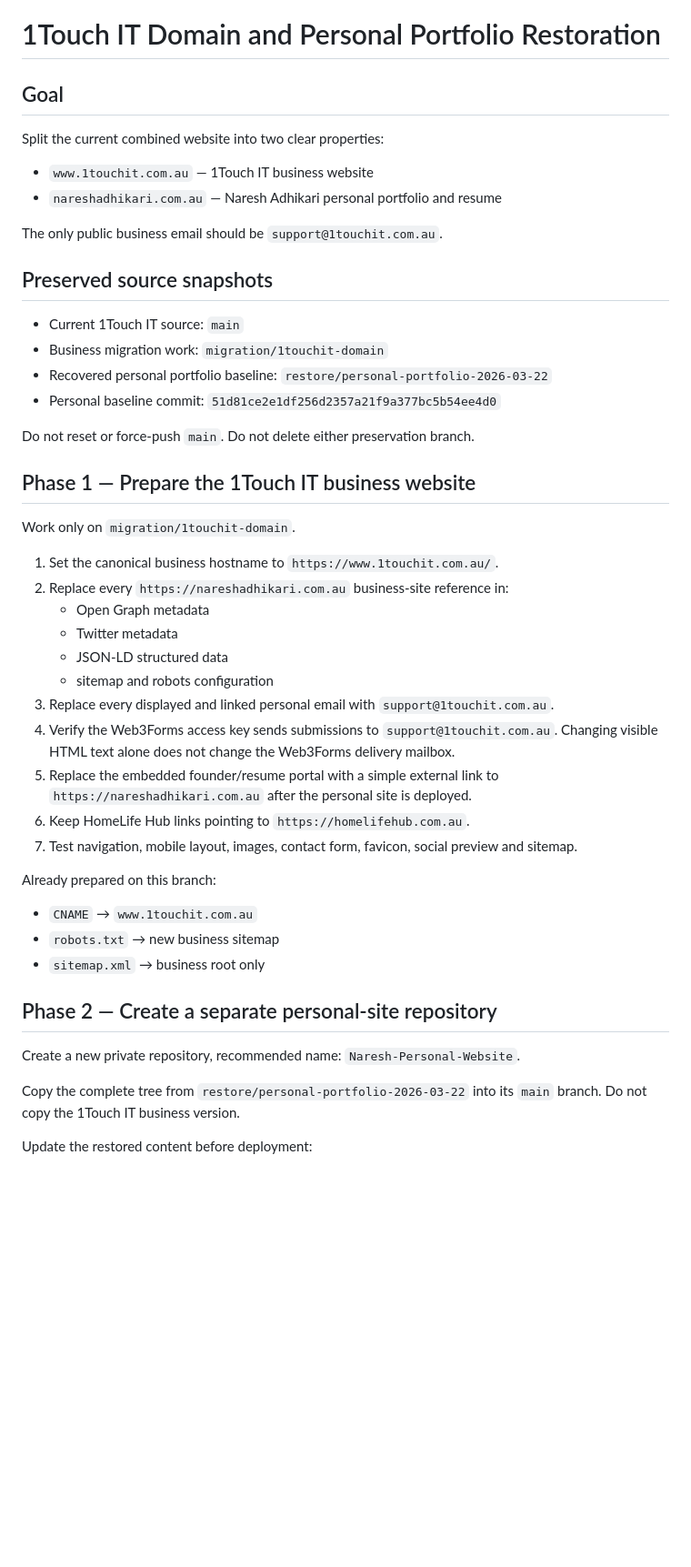
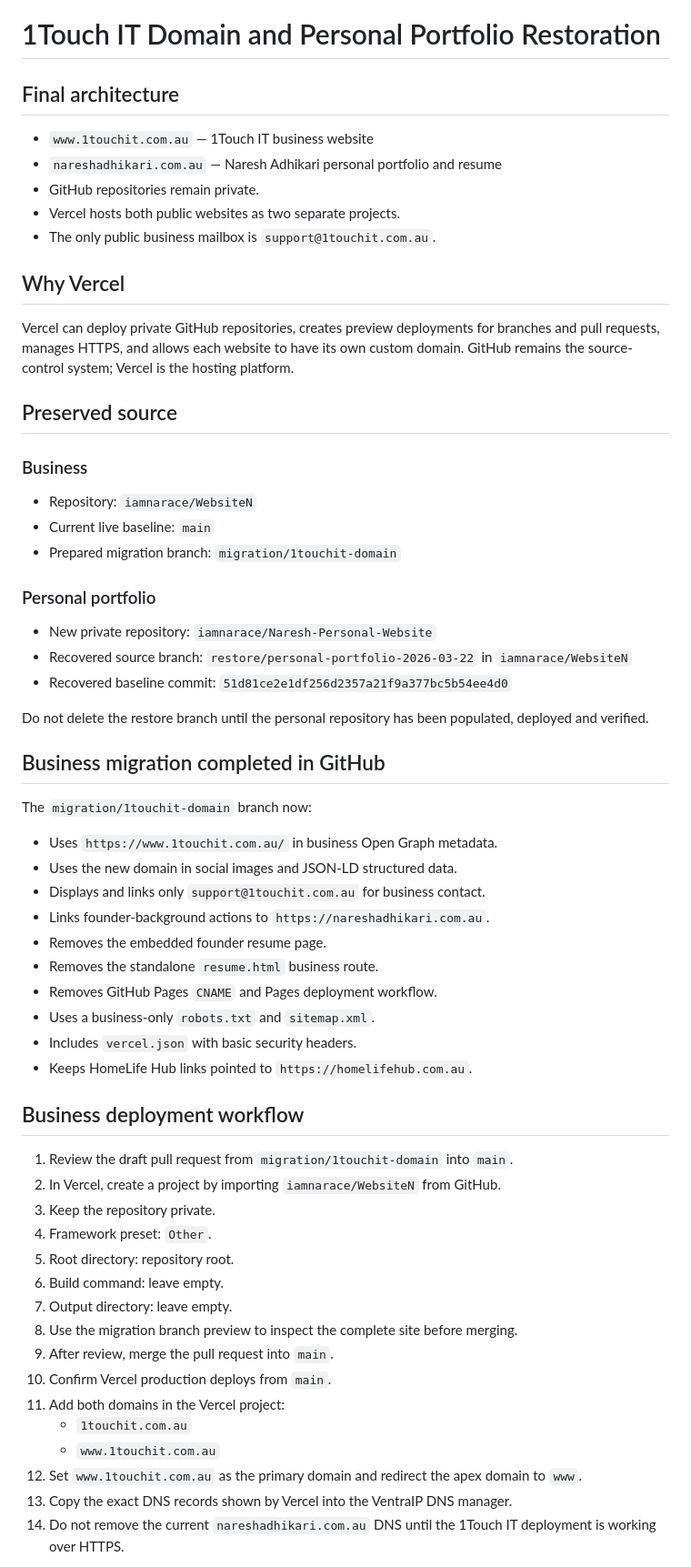
Before and after one commit to iamnarace/WebsiteN, a Markdown page: docs/1touch-domain-and-personal-site-migration.md, the part around one of its changes. Shown at 91% size. GitHub-like rendering; blank space fills up the shorter version.

Commit message:
docs: update migration plan for private GitHub repos and Vercel

```diff
--- a/docs/1touch-domain-and-personal-site-migration.md
+++ b/docs/1touch-domain-and-personal-site-migration.md
@@ -1,50 +1,64 @@
 # 1Touch IT Domain and Personal Portfolio Restoration
 
-## Goal
-
-Split the current combined website into two clear properties:
+## Final architecture
 
 - `www.1touchit.com.au` — 1Touch IT business website
 - `nareshadhikari.com.au` — Naresh Adhikari personal portfolio and resume
+- GitHub repositories remain private.
+- Vercel hosts both public websites as two separate projects.
+- The only public business mailbox is `support@1touchit.com.au`.
 
-The only public business email should be `support@1touchit.com.au`.
+## Why Vercel
 
-## Preserved source snapshots
+Vercel can deploy private GitHub repositories, creates preview deployments for branches and pull requests, manages HTTPS, and allows each website to have its own custom domain. GitHub remains the source-control system; Vercel is the hosting platform.
 
-- Current 1Touch IT source: `main`
-- Business migration work: `migration/1touchit-domain`
-- Recovered personal portfolio baseline: `restore/personal-portfolio-2026-03-22`
-- Personal baseline commit: `51d81ce2e1df256d2357a21f9a377bc5b54ee4d0`
+## Preserved source
 
-Do not reset or force-push `main`. Do not delete either preservation branch.
+### Business
 
-## Phase 1 — Prepare the 1Touch IT business website
+- Repository: `iamnarace/WebsiteN`
+- Current live baseline: `main`
+- Prepared migration branch: `migration/1touchit-domain`
 
-Work only on `migration/1touchit-domain`.
+### Personal portfolio
 
-1. Set the canonical business hostname to `https://www.1touchit.com.au/`.
-2. Replace every `https://nareshadhikari.com.au` business-site reference in:
-   - Open Graph metadata
-   - Twitter metadata
-   - JSON-LD structured data
-   - sitemap and robots configuration
-3. Replace every displayed and linked personal email with `support@1touchit.com.au`.
-4. Verify the Web3Forms access key sends submissions to `support@1touchit.com.au`. Changing visible HTML text alone does not change the Web3Forms delivery mailbox.
-5. Replace the embedded founder/resume portal with a simple external link to `https://nareshadhikari.com.au` after the personal site is deployed.
-6. Keep HomeLife Hub links pointing to `https://homelifehub.com.au`.
-7. Test navigation, mobile layout, images, contact form, favicon, social preview and sitemap.
+- New private repository: `iamnarace/Naresh-Personal-Website`
+- Recovered source branch: `restore/personal-portfolio-2026-03-22` in `iamnarace/WebsiteN`
+- Recovered baseline commit: `51d81ce2e1df256d2357a21f9a377bc5b54ee4d0`
 
-Already prepared on this branch:
+Do not delete the restore branch until the personal repository has been populated, deployed and verified.
 
-- `CNAME` → `www.1touchit.com.au`
-- `robots.txt` → new business sitemap
-- `sitemap.xml` → business root only
+## Business migration completed in GitHub
 
-## Phase 2 — Create a separate personal-site repository
+The `migration/1touchit-domain` branch now:
 
-Create a new private repository, recommended name: `Naresh-Personal-Website`.
+- Uses `https://www.1touchit.com.au/` in business Open Graph metadata.
+- Uses the new domain in social images and JSON-LD structured data.
+- Displays and links only `support@1touchit.com.au` for business contact.
+- Links founder-background actions to `https://nareshadhikari.com.au`.
+- Removes the embedded founder resume page.
+- Removes the standalone `resume.html` business route.
+- Removes GitHub Pages `CNAME` and Pages deployment workflow.
+- Uses a business-only `robots.txt` and `sitemap.xml`.
+- Includes `vercel.json` with basic security headers.
+- Keeps HomeLife Hub links pointed to `https://homelifehub.com.au`.
 
-Copy the complete tree from `restore/personal-portfolio-2026-03-22` into its `main` branch. Do not copy the 1Touch IT business version.
+## Business deployment workflow
 
-Update the restored content before deployment:
+1. Review the draft pull request from `migration/1touchit-domain` into `main`.
+2. In Vercel, create a project by importing `iamnarace/WebsiteN` from GitHub.
+3. Keep the repository private.
+4. Framework preset: `Other`.
+5. Root directory: repository root.
+6. Build command: leave empty.
+7. Output directory: leave empty.
+8. Use the migration branch preview to inspect the complete site before merging.
+9. After review, merge the pull request into `main`.
+10. Confirm Vercel production deploys from `main`.
+11. Add both domains in the Vercel project:
+    - `1touchit.com.au`
+    - `www.1touchit.com.au`
+12. Set `www.1touchit.com.au` as the primary domain and redirect the apex domain to `www`.
+13. Copy the exact DNS records shown by Vercel into the VentraIP DNS manager.
+14. Do not remove the current `nareshadhikari.com.au` DNS until the 1Touch IT deployment is working over HTTPS.
 
```
Also changed, not shown: other parts of docs/1touch-domain-and-personal-site-migration.md (+82 -60 lines).
